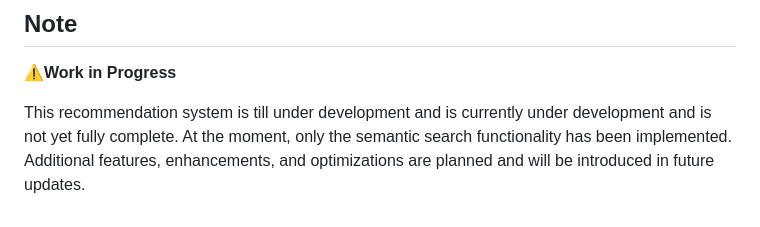
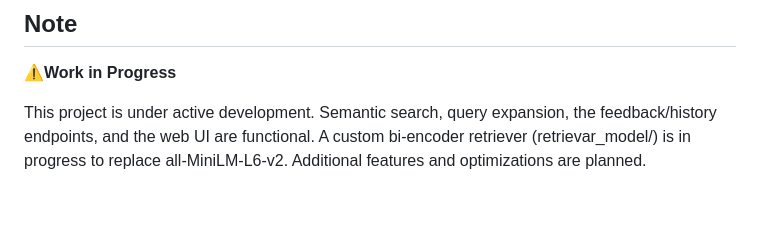
Before and after one commit to yash2010/Recommendation_system, a Markdown page: README.md, the part around the change. Drawn GitHub-style.

Commit message:
Revise README to clarify project development status
Updated project status to reflect active development and current features.

```diff
--- a/README.md
+++ b/README.md
@@ -224,4 +224,4 @@ MIT License - see [LICENSE](LICENSE) for details.
 
 ⚠️**Work in Progress**
 
-This recommendation system is till under development and is currently under development and is not yet fully complete. At the moment, only the semantic search functionality has been implemented. Additional features, enhancements, and optimizations are planned and will be introduced in future updates.
+This project is under active development. Semantic search, query expansion, the feedback/history endpoints, and the web UI are functional. A custom bi-encoder retriever (retrievar_model/) is in progress to replace all-MiniLM-L6-v2. Additional features and optimizations are planned.
```
